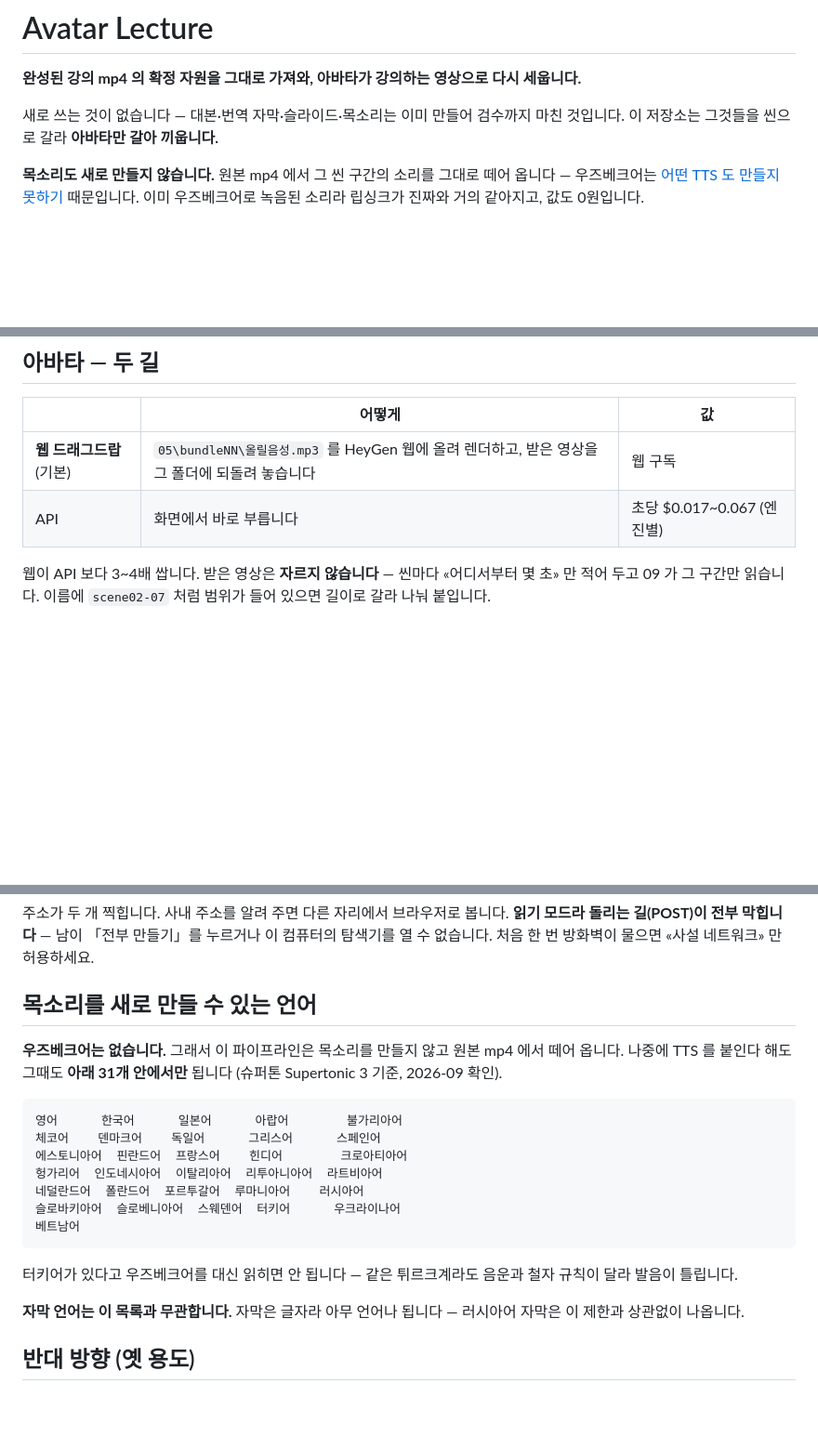
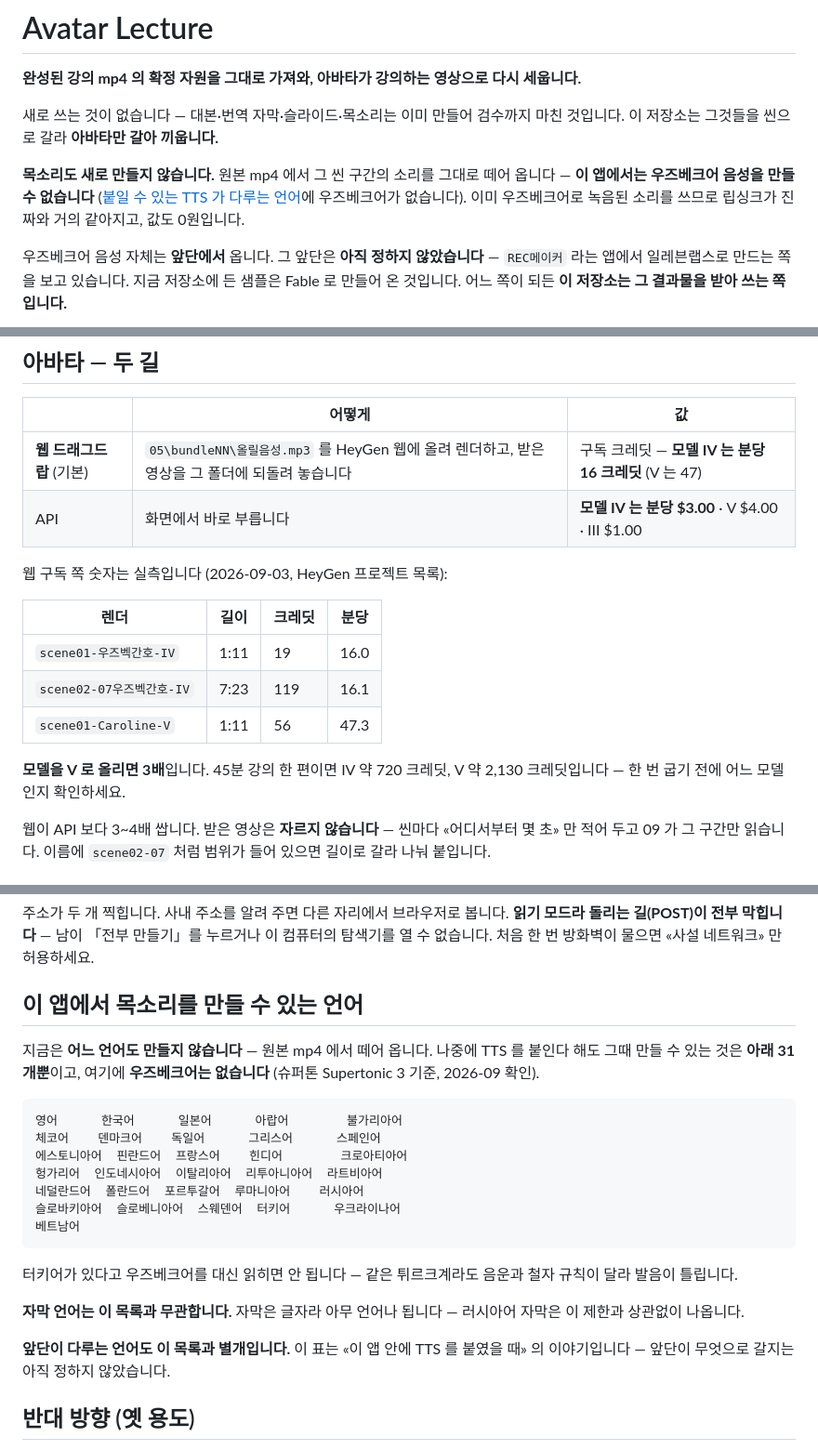
Before and after one commit to leedonwoo2827-ship-it/avatar-lecture, a Markdown page: README.md, 3 parts joined by grey strips. Shown at 93% size. Rendered like a GitHub page; blank space fills up the shorter version.

Commit message:
«어떤 TTS 도 못 만든다» 를 «이 앱에서 못 만든다» 로 좁히고, 아바타 값을 분당으로 적는다
★ **남의 도구까지 넘겨 단정하지 않는다.** 우즈베크어를 «어떤 TTS 도 만들지
  못한다» 고 적어 두었는데, 확인한 것은 슈퍼톤 하나뿐이다. 사실은 «이 앱에서는
  우즈베크어 음성을 만들 수 없다» 이고, 그것이면 충분하다.

★ 음성이 **어디서 오는지**를 적었다. 앞단은 **아직 정하지 않았다** — REC메이커에서
  일레븐랩스로 만드는 쪽을 보고 있을 뿐이다. 지금 저장소에 든 샘플은 Fable 로
  만들어 온 것이다. 미확정을 확정처럼 적으면 다음 사람이 그 길로 간다.

★ 그림에 앞단 칸을 점선으로 하나 더 놓았다. 이 저장소가 «받아 쓰는 쪽» 임이
  그림에서 바로 보인다. 점선인 것이 곧 «아직 안 정했다» 는 말이다.

★ 아바타 값을 **분당**으로 바꿨다. «초당 $0.017~0.067» 은 견줄 수가 없다 —
  강의는 분 단위로 세고, 사람이 묻는 것은 «이 편을 구우면 얼마인가» 다.
  웹 구독 쪽은 실측이다 (2026-09-03 HeyGen 프로젝트 목록):

      모델 IV   71초 19크레딧 · 443초 119크레딧  → 분당 16
      모델 V    71초 56크레딧                    → 분당 47

  두 길이에서 같은 값이 나왔으므로 길이에 정비례한다. **V 로 올리면 3배**이고
  45분 한 편이면 IV 720 · V 2,130 크레딧이다. 이 숫자가 없으면 모델을 무심코
  올려 놓고 굽는다.

Co-Authored-By: Claude Opus 5 <noreply@anthropic.com>

````diff
--- a/README.md
+++ b/README.md
@@ -7,9 +7,15 @@
 마친 것입니다. 이 저장소는 그것들을 씬으로 갈라 **아바타만 갈아 끼웁니다.**
 
 **목소리도 새로 만들지 않습니다.** 원본 mp4 에서 그 씬 구간의 소리를 그대로 떼어
-옵니다 — 우즈베크어는 [어떤 TTS 도 만들지 못하기](#목소리를-새로-만들-수-있는-언어)
-때문입니다. 이미 우즈베크어로 녹음된 소리라 립싱크가 진짜와 거의 같아지고,
-값도 0원입니다.
+옵니다 — **이 앱에서는 우즈베크어 음성을 만들 수 없습니다**
+([붙일 수 있는 TTS 가 다루는 언어](#이-앱에서-목소리를-만들-수-있는-언어)에
+우즈베크어가 없습니다). 이미 우즈베크어로 녹음된 소리를 쓰므로 립싱크가 진짜와
+거의 같아지고, 값도 0원입니다.
+
+우즈베크어 음성 자체는 **앞단에서** 옵니다. 그 앞단은 **아직 정하지
+않았습니다** — `REC메이커` 라는 앱에서 일레븐랩스로 만드는 쪽을 보고 있습니다.
+지금 저장소에 든 샘플은 Fable 로 만들어 온 것입니다. 어느 쪽이 되든 **이 저장소는
+그 결과물을 받아 쓰는 쪽입니다.**
 
 ```mermaid
 flowchart LR
@@ -103,8 +113,19 @@ lan-run.bat      사내 다른 자리에서 — 보기만 됩니다 (읽기 모
 
 | | 어떻게 | 값 |
 |---|---|---|
-| **웹 드래그드랍** (기본) | `05\bundleNN\올릴음성.mp3` 를 HeyGen 웹에 올려 렌더하고, 받은 영상을 그 폴더에 되돌려 놓습니다 | 웹 구독 |
-| API | 화면에서 바로 부릅니다 | 초당 $0.017~0.067 (엔진별) |
+| **웹 드래그드랍** (기본) | `05\bundleNN\올릴음성.mp3` 를 HeyGen 웹에 올려 렌더하고, 받은 영상을 그 폴더에 되돌려 놓습니다 | 구독 크레딧 — **모델 IV 는 분당 16 크레딧** (V 는 47) |
+| API | 화면에서 바로 부릅니다 | **모델 IV 는 분당 $3.00** · V $4.00 · III $1.00 |
+
+웹 구독 쪽 숫자는 실측입니다 (2026-09-03, HeyGen 프로젝트 목록):
+
+| 렌더 | 길이 | 크레딧 | 분당 |
+|---|---|---|---|
+| `scene01-우즈벡간호-IV` | 1:11 | 19 | 16.0 |
+| `scene02-07우즈벡간호-IV` | 7:23 | 119 | 16.1 |
+| `scene01-Caroline-V` | 1:11 | 56 | 47.3 |
+
+**모델을 V 로 올리면 3배**입니다. 45분 강의 한 편이면 IV 약 720 크레딧,
+V 약 2,130 크레딧입니다 — 한 번 굽기 전에 어느 모델인지 확인하세요.
 
 웹이 API 보다 3~4배 쌉니다. 받은 영상은 **자르지 않습니다** — 씬마다 «어디서부터
 몇 초» 만 적어 두고 09 가 그 구간만 읽습니다. 이름에 `scene02-07` 처럼 범위가
@@ -165,11 +186,11 @@ lan-run.bat
 이 컴퓨터의 탐색기를 열 수 없습니다. 처음 한 번 방화벽이 물으면 «사설 네트워크»
 만 허용하세요.
 
-## 목소리를 새로 만들 수 있는 언어
+## 이 앱에서 목소리를 만들 수 있는 언어
 
-**우즈베크어는 없습니다.** 그래서 이 파이프라인은 목소리를 만들지 않고 원본
-mp4 에서 떼어 옵니다. 나중에 TTS 를 붙인다 해도 그때도 **아래 31개 안에서만**
-됩니다 (슈퍼톤 Supertonic 3 기준, 2026-09 확인).
+지금은 **어느 언어도 만들지 않습니다** — 원본 mp4 에서 떼어 옵니다. 나중에 TTS 를
+붙인다 해도 그때 만들 수 있는 것은 **아래 31개뿐**이고, 여기에 **우즈베크어는
+없습니다** (슈퍼톤 Supertonic 3 기준, 2026-09 확인).
 
 ```
 영어      한국어      일본어      아랍어        불가리아어
@@ -186,6 +207,9 @@ mp4 에서 떼어 옵니다. 나중에 TTS 를 붙인다 해도 그때도 **아
 
 **자막 언어는 이 목록과 무관합니다.** 자막은 글자라 아무 언어나 됩니다 —
 러시아어 자막은 이 제한과 상관없이 나옵니다.
+
+**앞단이 다루는 언어도 이 목록과 별개입니다.** 이 표는 «이 앱 안에 TTS 를
+붙였을 때» 의 이야기입니다 — 앞단이 무엇으로 갈지는 아직 정하지 않았습니다.
 
 ## 반대 방향 (옛 용도)
 
````
Also changed, not shown: other parts of README.md (+4 -0 lines).
